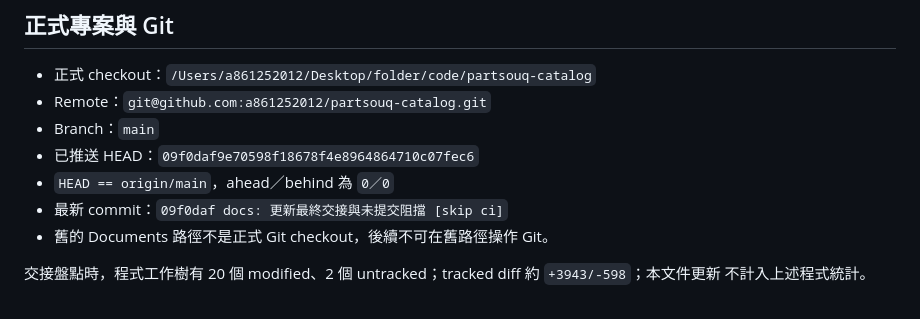
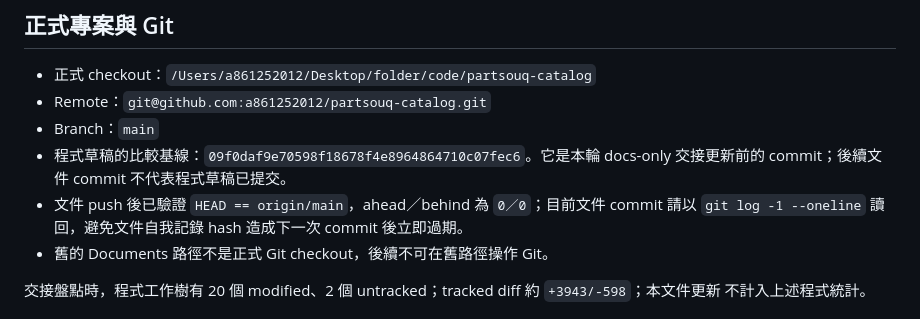
Before and after one commit to a861252012/partsouq-catalog, a Markdown page: docs/handoff-2026-08-23.md, the part around the change. Rendered like a GitHub page.

Commit message:
docs: 避免交接文件自我記錄過期 hash [skip ci]
將 09f0daf 明確標為程式草稿比較基線，文件 commit 以 git log 即時讀回。

```diff
--- a/docs/handoff-2026-08-23.md
+++ b/docs/handoff-2026-08-23.md
@@ -19,9 +19,10 @@
 - 正式 checkout：`/Users/a861252012/Desktop/folder/code/partsouq-catalog`
 - Remote：`git@github.com:a861252012/partsouq-catalog.git`
 - Branch：`main`
-- 已推送 HEAD：`09f0daf9e70598f18678f4e8964864710c07fec6`
-- `HEAD == origin/main`，ahead／behind 為 `0／0`
-- 最新 commit：`09f0daf docs: 更新最終交接與未提交阻擋 [skip ci]`
+- 程式草稿的比較基線：`09f0daf9e70598f18678f4e8964864710c07fec6`。它是本輪
+  docs-only 交接更新前的 commit；後續文件 commit 不代表程式草稿已提交。
+- 文件 push 後已驗證 `HEAD == origin/main`，ahead／behind 為 `0／0`；目前文件 commit
+  請以 `git log -1 --oneline` 讀回，避免文件自我記錄 hash 造成下一次 commit 後立即過期。
 - 舊的 Documents 路徑不是正式 Git checkout，後續不可在舊路徑操作 Git。
 
 交接盤點時，程式工作樹有 20 個 modified、2 個 untracked；tracked diff 約 `+3943/-598`；本文件更新
```
